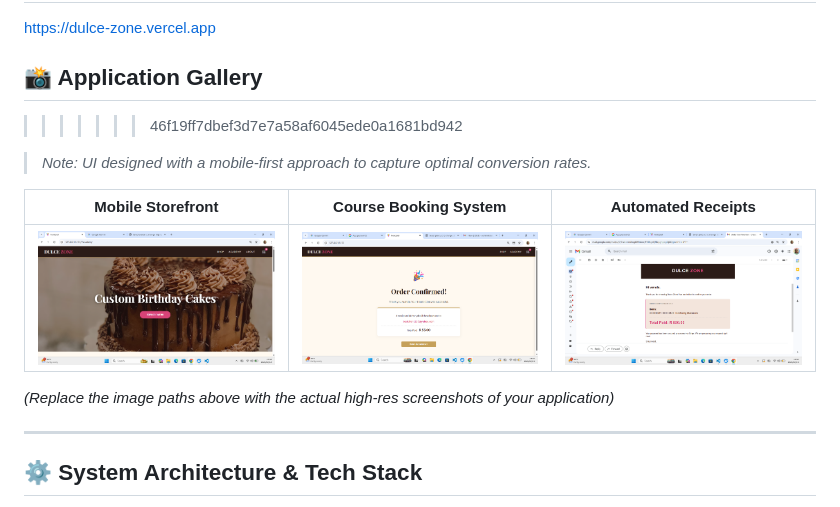
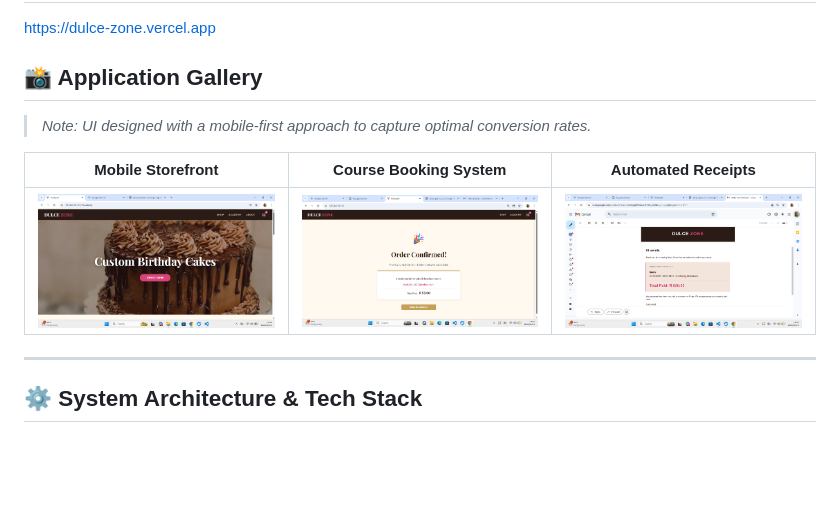
Before and after one commit to WANDART291/dulce-confectionery, a Markdown page: README.md, the part around the change. GitHub-like rendering; blank space fills up the shorter version.

Commit message:
resolved readme conflict

```diff
--- a/README.md
+++ b/README.md
@@ -23,7 +23,7 @@ Designed and deployed in a rapid 50-hour development sprint to demonstrate high-
 https://dulce-zone.vercel.app
 
 ## 📸 Application Gallery
->>>>>>> 46f19ff7dbef3d7e7a58af6045ede0a1681bd942
+
 
 > *Note: UI designed with a mobile-first approach to capture optimal conversion rates.*
 
@@ -31,7 +31,7 @@ https://dulce-zone.vercel.app
 | :---: | :---: | :---: |
 | <img src="screenshots/mobile-shop.png" width="250" alt="Mobile Shop View"/> | <img src="screenshots/mobile-course.png" width="250" alt="Mobile Course View"/> | <img src="screenshots/email-receipt.png" width="250" alt="Email Receipt"/> |
 
-*(Replace the image paths above with the actual high-res screenshots of your application)*
+
 
 ---
 
```
